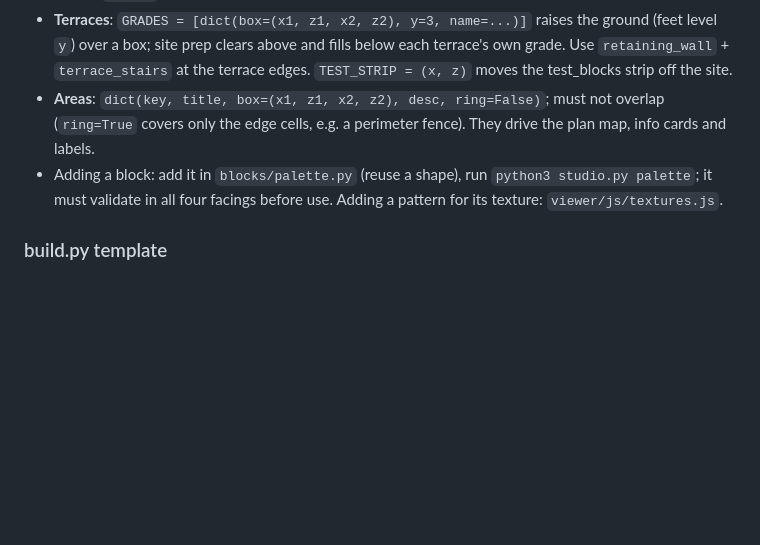
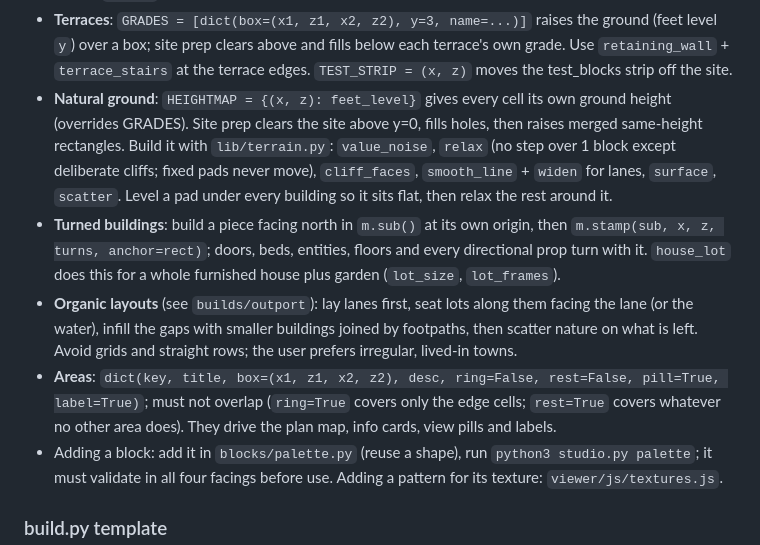
Before and after one commit to cj-ax/mc-build-studio, a Markdown page: CLAUDE.md, the part around the change. Rendered like a GitHub page; blank space fills up the shorter version.

Commit message:
Gannet Cove delivered: organic outport, 79,192 blocks, 0 errors
CLAUDE.md: natural ground (HEIGHTMAP + terrain helpers), turned buildings
(sub/stamp, house_lot), organic layout approach, rest/pill/label areas.

Co-Authored-By: Claude Opus 5.5 <noreply@anthropic.com>
Claude-Session: https://claude.ai/code/session_019k3rUBX2KczSNXZexGksQe

```diff
--- a/CLAUDE.md
+++ b/CLAUDE.md
@@ -70,8 +70,20 @@ to screenshot in headless software WebGL; run `shoot` in the background.
 - **Terraces**: `GRADES = [dict(box=(x1, z1, x2, z2), y=3, name=...)]` raises the ground (feet level `y`)
   over a box; site prep clears above and fills below each terrace's own grade. Use `retaining_wall` +
   `terrace_stairs` at the terrace edges. `TEST_STRIP = (x, z)` moves the test_blocks strip off the site.
-- **Areas**: `dict(key, title, box=(x1, z1, x2, z2), desc, ring=False)`; must not overlap (`ring=True`
-  covers only the edge cells, e.g. a perimeter fence). They drive the plan map, info cards and labels.
+- **Natural ground**: `HEIGHTMAP = {(x, z): feet_level}` gives every cell its own ground height (overrides
+  GRADES). Site prep clears the site above y=0, fills holes, then raises merged same-height rectangles.
+  Build it with `lib/terrain.py`: `value_noise`, `relax` (no step over 1 block except deliberate cliffs;
+  fixed pads never move), `cliff_faces`, `smooth_line` + `widen` for lanes, `surface`, `scatter`.
+  Level a pad under every building so it sits flat, then relax the rest around it.
+- **Turned buildings**: build a piece facing north in `m.sub()` at its own origin, then
+  `m.stamp(sub, x, z, turns, anchor=rect)`; doors, beds, entities, floors and every directional prop turn
+  with it. `house_lot` does this for a whole furnished house plus garden (`lot_size`, `lot_frames`).
+- **Organic layouts** (see `builds/outport`): lay lanes first, seat lots along them facing the lane (or the
+  water), infill the gaps with smaller buildings joined by footpaths, then scatter nature on what is left.
+  Avoid grids and straight rows; the user prefers irregular, lived-in towns.
+- **Areas**: `dict(key, title, box=(x1, z1, x2, z2), desc, ring=False, rest=False, pill=True, label=True)`;
+  must not overlap (`ring=True` covers only the edge cells; `rest=True` covers whatever no other area does).
+  They drive the plan map, info cards, view pills and labels.
 - Adding a block: add it in `blocks/palette.py` (reuse a shape), run `python3 studio.py palette`;
   it must validate in all four facings before use. Adding a pattern for its texture: `viewer/js/textures.js`.
 
```
